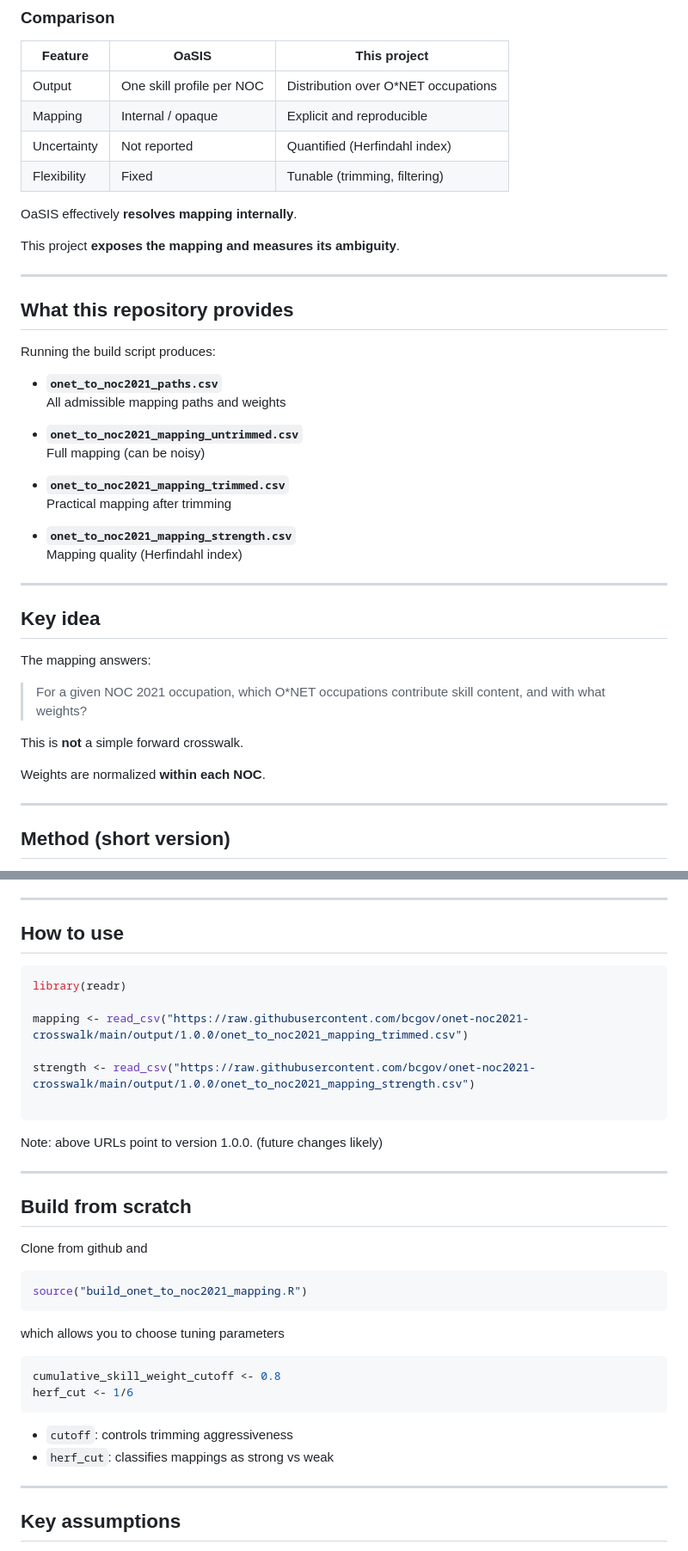
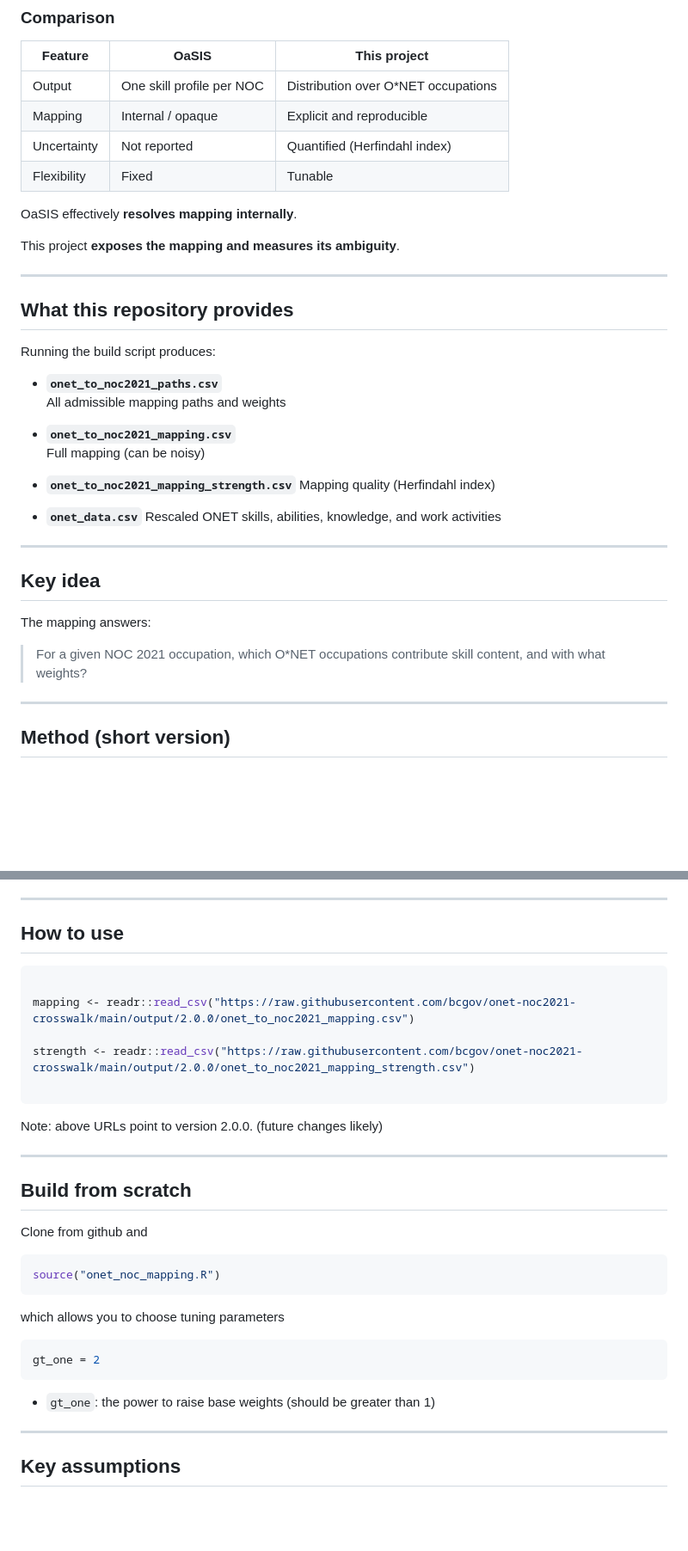
Before and after one commit to bcgov/onet-noc2021-crosswalk, a Markdown page: README.md, 2 parts joined by grey strips. Shown at 86% size. GitHub-like rendering; blank space fills up the shorter version.

Commit message:
forgot to update the readme for V2

````diff
--- a/README.md
+++ b/README.md
@@ -25,7 +25,7 @@ This project does something different:
 | Output | One skill profile per NOC | Distribution over O*NET occupations |
 | Mapping | Internal / opaque | Explicit and reproducible |
 | Uncertainty | Not reported | Quantified (Herfindahl index) |
-| Flexibility | Fixed | Tunable (trimming, filtering) |
+| Flexibility | Fixed | Tunable  |
 
 OaSIS effectively **resolves mapping internally**.
 
@@ -40,14 +40,14 @@ Running the build script produces:
 - **`onet_to_noc2021_paths.csv`**
   All admissible mapping paths and weights
 
-- **`onet_to_noc2021_mapping_untrimmed.csv`**
+- **`onet_to_noc2021_mapping.csv`**
   Full mapping (can be noisy)
-
-- **`onet_to_noc2021_mapping_trimmed.csv`**
-  Practical mapping after trimming
 
 - **`onet_to_noc2021_mapping_strength.csv`**
   Mapping quality (Herfindahl index)
+
+- **`onet_data.csv`**
+  Rescaled ONET skills, abilities, knowledge, and work activities
 
 ---
 
@@ -56,10 +56,6 @@ Running the build script produces:
 The mapping answers:
 
 > For a given NOC 2021 occupation, which O*NET occupations contribute skill content, and with what weights?
-
-This is **not** a simple forward crosswalk.
-
-Weights are normalized **within each NOC**.
 
 ---
 
@@ -123,15 +114,14 @@ This lets you:
 ## How to use
 
 ```r
-library(readr)
 
-mapping <- read_csv("https://raw.githubusercontent.com/bcgov/onet-noc2021-crosswalk/main/output/1.0.0/onet_to_noc2021_mapping_trimmed.csv")
+mapping <- readr::read_csv("https://raw.githubusercontent.com/bcgov/onet-noc2021-crosswalk/main/output/2.0.0/onet_to_noc2021_mapping.csv")
 
-strength <- read_csv("https://raw.githubusercontent.com/bcgov/onet-noc2021-crosswalk/main/output/1.0.0/onet_to_noc2021_mapping_strength.csv")
+strength <- readr::read_csv("https://raw.githubusercontent.com/bcgov/onet-noc2021-crosswalk/main/output/2.0.0/onet_to_noc2021_mapping_strength.csv")
 
 ```
 
-Note: above URLs point to version 1.0.0. (future changes likely)
+Note: above URLs point to version 2.0.0. (future changes likely)
 
 ---
 
@@ -140,18 +130,16 @@ Note: above URLs point to version 1.0.0. (future changes likely)
 Clone from github and
 
 ```r
-source("build_onet_to_noc2021_mapping.R")
+source("onet_noc_mapping.R")
 ```
 
 which allows you to choose tuning parameters
 
 ```r
-cumulative_skill_weight_cutoff <- 0.8
-herf_cut <- 1/6
+gt_one = 2
 ```
 
-- `cutoff`: controls trimming aggressiveness
-- `herf_cut`: classifies mappings as strong vs weak
+- `gt_one`: the power to raise base weights (should be greater than 1)
 
 ---
 
````
Also changed, not shown: other parts of README.md (+7 -12 lines).
